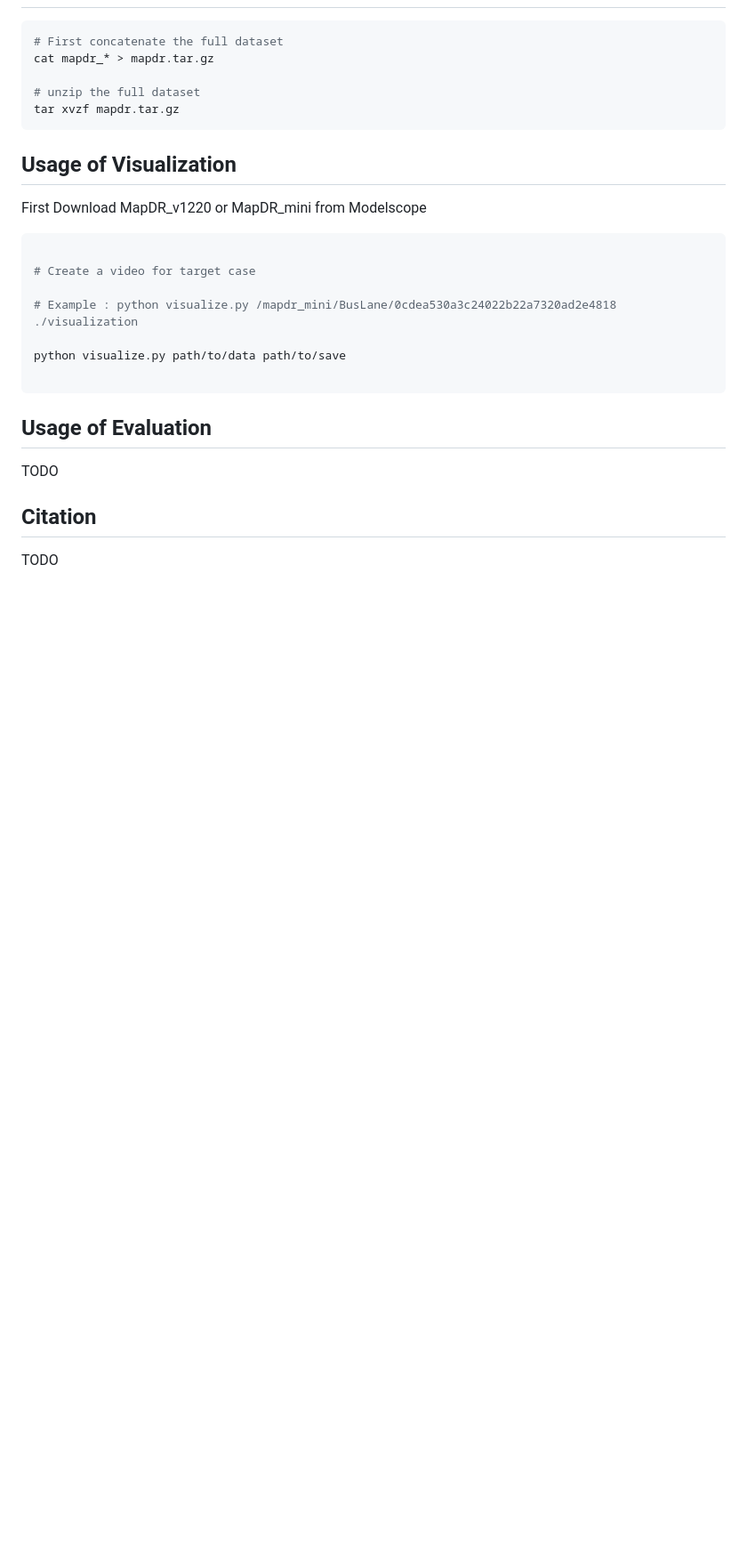
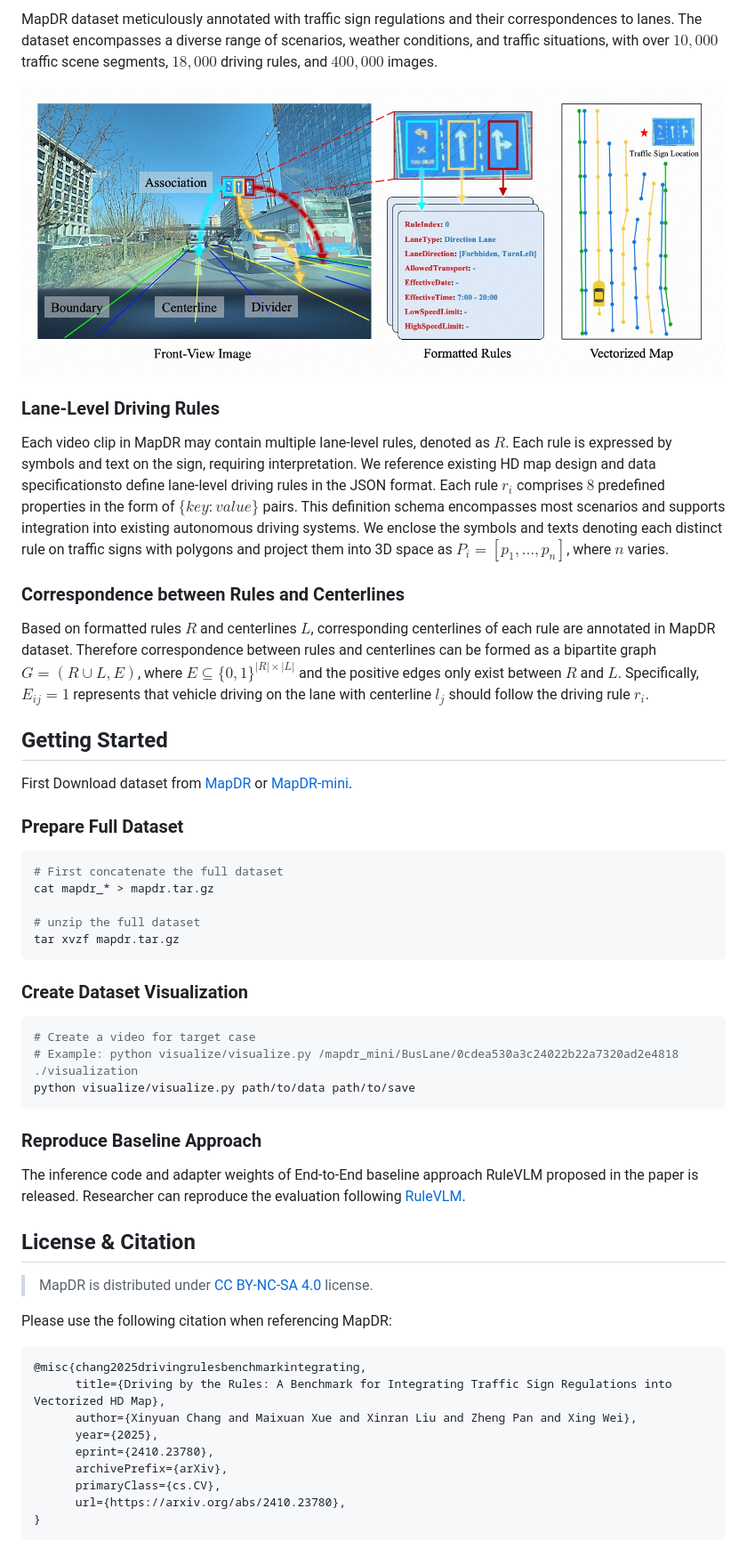
Before and after one commit to MIV-XJTU/MapDR, a Markdown page: README.md, the part around the change printed below. Shown: that part at 89% size. GitHub-like rendering; pictures changed too: img/data_demo.jpg (added); blank space fills up the shorter version.

````diff
--- a/README.md
+++ b/README.md
@@ -22,3 +43,23 @@ GitHub: [MapDR](https://github.com/MIV-XJTU/MapDR)
+MapDR dataset meticulously annotated with traffic sign regulations and their correspondences to lanes. The dataset encompasses a diverse range of scenarios, weather conditions, and traffic situations, with over $10,000$ traffic scene segments, $18,000$ driving rules, and $400,000$ images.
+
+![image](./img/data_demo.jpg)
+
+### Lane-Level Driving Rules
+
+Each video clip in MapDR may contain multiple lane-level rules, denoted as $R$. Each rule is expressed by symbols and text on the sign, requiring interpretation.
+We reference existing HD map design and data specificationsto define lane-level driving rules in the JSON format. Each rule $r_i$ comprises $8$ predefined properties in the form of $\{key:value\}$ pairs.
+This definition schema encompasses most scenarios and supports integration into existing autonomous driving systems.
+We enclose the symbols and texts denoting each distinct rule on traffic signs with polygons and project them into 3D space as $P_i = [p_1, \dots, p_n]$, where $n$ varies.
+
+### Correspondence between Rules and Centerlines
+
+Based on formatted rules $R$ and centerlines $L$, corresponding centerlines of each rule are annotated in MapDR dataset. Therefore correspondence between rules and centerlines can be formed as a bipartite graph $G = (R \cup L,E)$, where $E\subseteq\{0,1\}^{|R|\times|L|}$ and the positive edges only exist between $R$ and $L$. Specifically, $E_{ij} = 1$ represents that vehicle driving on the lane with centerline $l_j$ should follow the driving rule $r_i$.
+
+## Getting Started
+
+First Download dataset from [MapDR](https://modelscope.cn/datasets/MIV-XJTU/MapDR) or [MapDR-mini](https://modelscope.cn/datasets/MIV-XJTU/MapDR-mini).
+
+### Prepare Full Dataset
 
 ```bash
 # First concatenate the full dataset
@@ -28,24 +69,32 @@ cat mapdr_* > mapdr.tar.gz
 tar xvzf mapdr.tar.gz
 ```
 
-## Usage of Visualization
-
-First Download MapDR_v1220 or MapDR_mini from Modelscope
+### Create Dataset Visualization
 
 ```python
-
 # Create a video for target case
-
-# Example : python visualize.py /mapdr_mini/BusLane/0cdea530a3c24022b22a7320ad2e4818 ./visualization
-
-python visualize.py path/to/data path/to/save
-
+# Example: python visualize/visualize.py /mapdr_mini/BusLane/0cdea530a3c24022b22a7320ad2e4818 ./visualization
+python visualize/visualize.py path/to/data path/to/save
 ```
 
-## Usage of Evaluation
+### Reproduce Baseline Approach
 
-TODO
+The inference code and adapter weights of End-to-End baseline approach RuleVLM proposed in the paper is released. Researcher can reproduce the evaluation following [RuleVLM](https://modelscope.cn/models/MIV-XJTU/RuleVLM/summary).
 
-## Citation
+## License & Citation
 
-TODO
+> MapDR is distributed under [CC BY-NC-SA 4.0](https://creativecommons.org/licenses/by-nc-sa/4.0) license.
+
+Please use the following citation when referencing MapDR:
+
+```bibtex
+@misc{chang2025drivingrulesbenchmarkintegrating,
+      title={Driving by the Rules: A Benchmark for Integrating Traffic Sign Regulations into Vectorized HD Map},
+      author={Xinyuan Chang and Maixuan Xue and Xinran Liu and Zheng Pan and Xing Wei},
+      year={2025},
+      eprint={2410.23780},
+      archivePrefix={arXiv},
+      primaryClass={cs.CV},
+      url={https://arxiv.org/abs/2410.23780},
+}
+```
````
Also changed, not shown: other parts of README.md (+32 -11 lines), evaluate/metric.md (added, +39 -0 lines), img/eval_demo.jpg (added), img/eval_res.png (added), img/overview.jpg (added), img/task.jpg (added), 2 other files.
